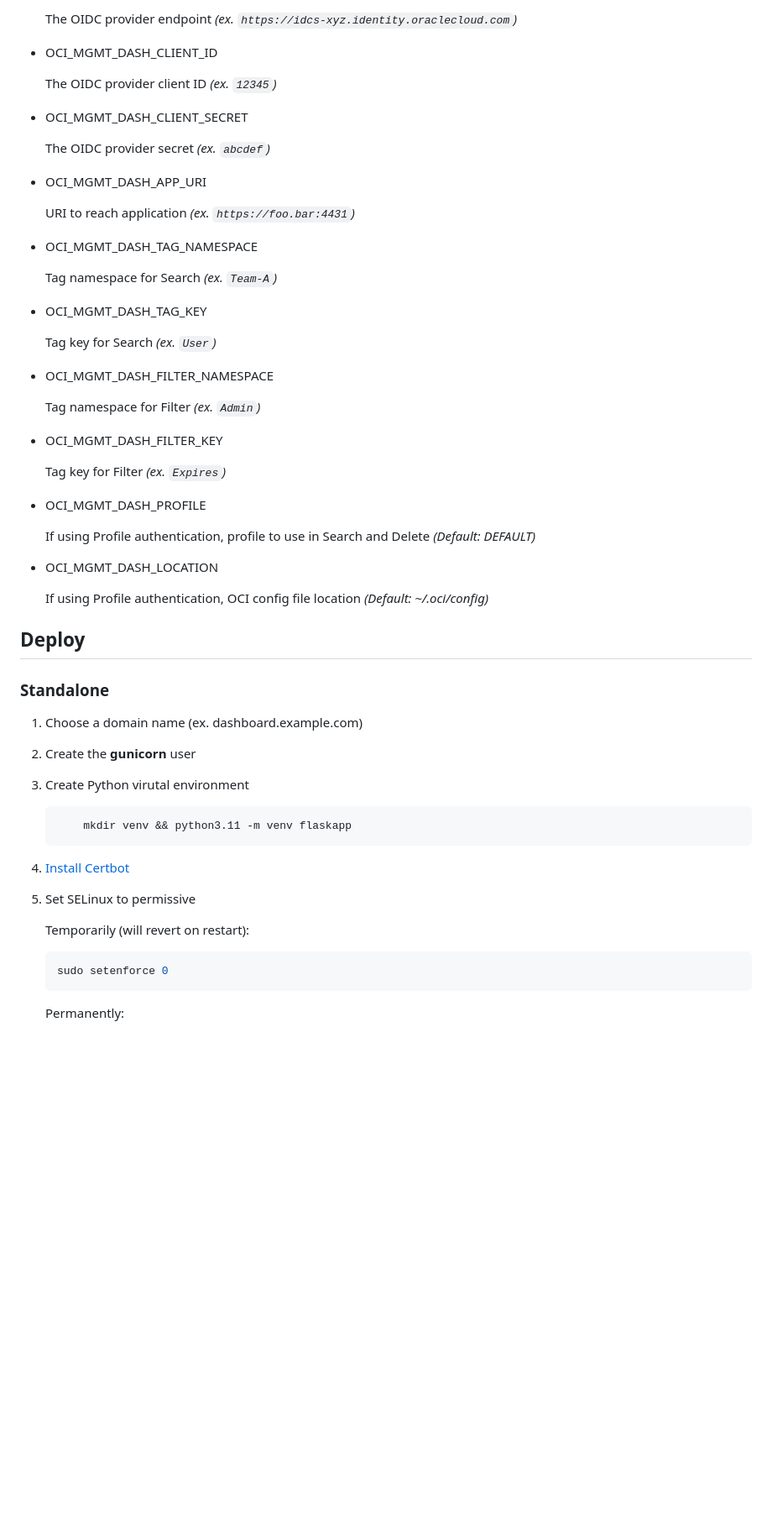
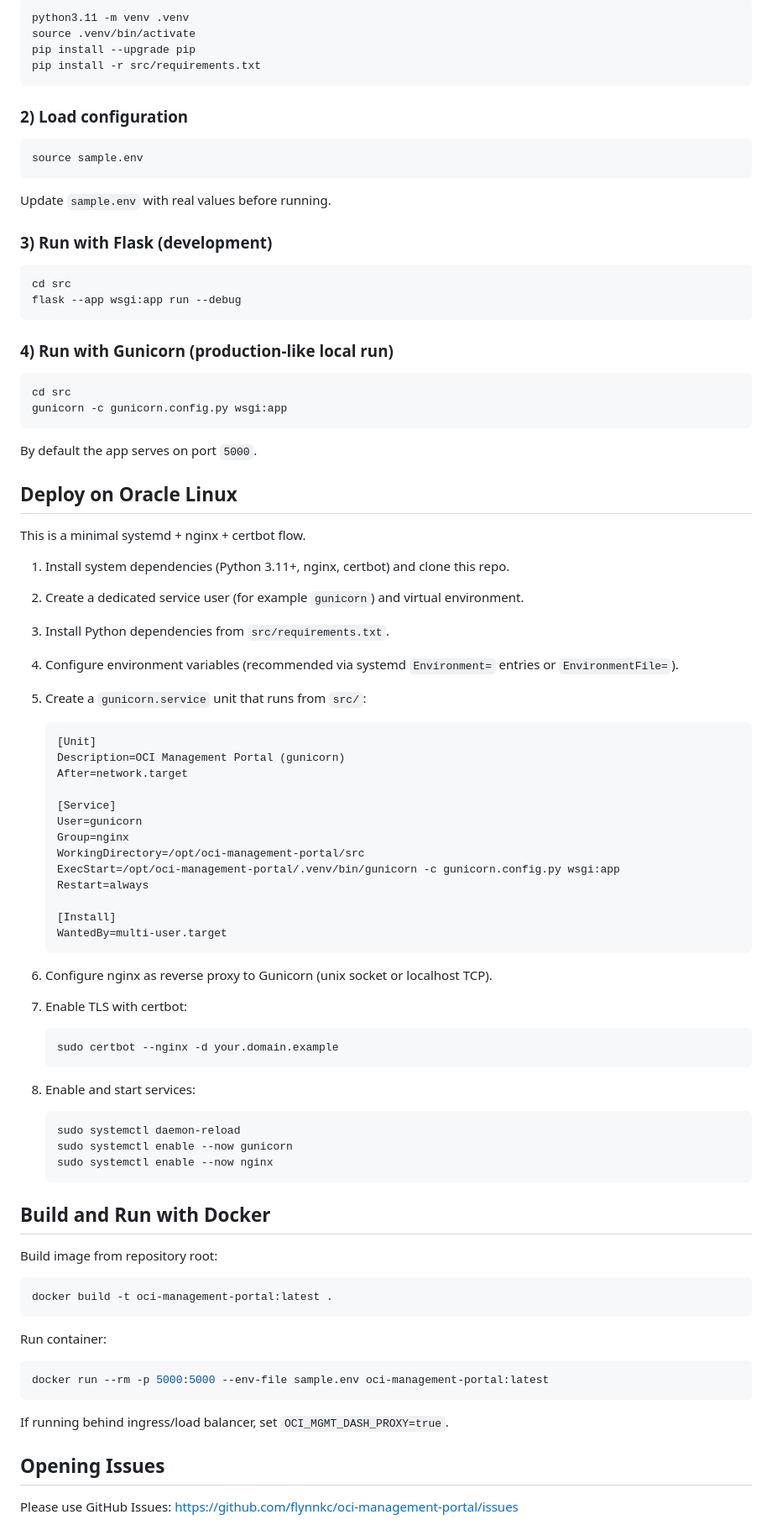
Before and after one commit to flynnkc/oci-management-portal, a Markdown page: README.md, the part around one of its changes. Shown at 84% size. GitHub-like rendering; blank space fills up the shorter version.

````diff
--- a/README.md
+++ b/README.md
@@ -32,62 +45,93 @@ The application uses environment variables to get configurations:
 
-    The OIDC provider endpoint _(ex. `https://idcs-xyz.identity.oraclecloud.com`)_
+```bash
+python3.11 -m venv .venv
+source .venv/bin/activate
+pip install --upgrade pip
+pip install -r src/requirements.txt
+```
 
-- OCI_MGMT_DASH_CLIENT_ID
+### 2) Load configuration
 
-    The OIDC provider client ID _(ex. `12345`)_
+```bash
+source sample.env
+```
 
-- OCI_MGMT_DASH_CLIENT_SECRET
+Update `sample.env` with real values before running.
 
-    The OIDC provider secret _(ex. `abcdef`)_
+### 3) Run with Flask (development)
 
-- OCI_MGMT_DASH_APP_URI
+```bash
+cd src
+flask --app wsgi:app run --debug
+```
 
-    URI to reach application _(ex. `https://foo.bar:4431`)_
+### 4) Run with Gunicorn (production-like local run)
 
-- OCI_MGMT_DASH_TAG_NAMESPACE
+```bash
+cd src
+gunicorn -c gunicorn.config.py wsgi:app
+```
 
-    Tag namespace for Search _(ex. `Team-A`)_
+By default the app serves on port `5000`.
 
-- OCI_MGMT_DASH_TAG_KEY
+## Deploy on Oracle Linux
 
-    Tag key for Search _(ex. `User`)_
+This is a minimal systemd + nginx + certbot flow.
 
-- OCI_MGMT_DASH_FILTER_NAMESPACE
+1. Install system dependencies (Python 3.11+, nginx, certbot) and clone this repo.
+2. Create a dedicated service user (for example `gunicorn`) and virtual environment.
+3. Install Python dependencies from `src/requirements.txt`.
+4. Configure environment variables (recommended via systemd `Environment=` entries or `EnvironmentFile=`).
+5. Create a `gunicorn.service` unit that runs from `src/`:
 
-    Tag namespace for Filter _(ex. `Admin`)_
+   ```ini
+   [Unit]
+   Description=OCI Management Portal (gunicorn)
+   After=network.target
 
-- OCI_MGMT_DASH_FILTER_KEY
+   [Service]
+   User=gunicorn
+   Group=nginx
+   WorkingDirectory=/opt/oci-management-portal/src
+   ExecStart=/opt/oci-management-portal/.venv/bin/gunicorn -c gunicorn.config.py wsgi:app
+   Restart=always
 
-    Tag key for Filter _(ex. `Expires`)_
+   [Install]
+   WantedBy=multi-user.target
+   ```
 
-- OCI_MGMT_DASH_PROFILE
+6. Configure nginx as reverse proxy to Gunicorn (unix socket or localhost TCP).
+7. Enable TLS with certbot:
 
-    If using Profile authentication, profile to use in Search and Delete _(Default: DEFAULT)_
+   ```bash
+   sudo certbot --nginx -d your.domain.example
+   ```
 
-- OCI_MGMT_DASH_LOCATION
+8. Enable and start services:
 
-    If using Profile authentication, OCI config file location _(Default: ~/.oci/config)_
+   ```bash
+   sudo systemctl daemon-reload
+   sudo systemctl enable --now gunicorn
+   sudo systemctl enable --now nginx
+   ```
 
-## Deploy
+## Build and Run with Docker
 
-### Standalone
+Build image from repository root:
 
-1. Choose a domain name (ex. dashboard.example.com)
-2. Create the **gunicorn** user
-3. Create Python virutal environment
+```bash
+docker build -t oci-management-portal:latest .
+```
 
-    ```bash
-        mkdir venv && python3.11 -m venv flaskapp
-    ```
+Run container:
 
-4. [Install Certbot](https://certbot.eff.org/instructions)
-5. Set SELinux to permissive
+```bash
+docker run --rm -p 5000:5000 --env-file sample.env oci-management-portal:latest
+```
 
-    Temporarily (will revert on restart):
+If running behind ingress/load balancer, set `OCI_MGMT_DASH_PROXY=true`.
 
-    ```bash
-    sudo setenforce 0
-    ```
+## Opening Issues
 
-    Permanently:
+Please use GitHub Issues: <https://github.com/flynnkc/oci-management-portal/issues>
 
````
Also changed, not shown: other parts of README.md (+52 -130 lines).
